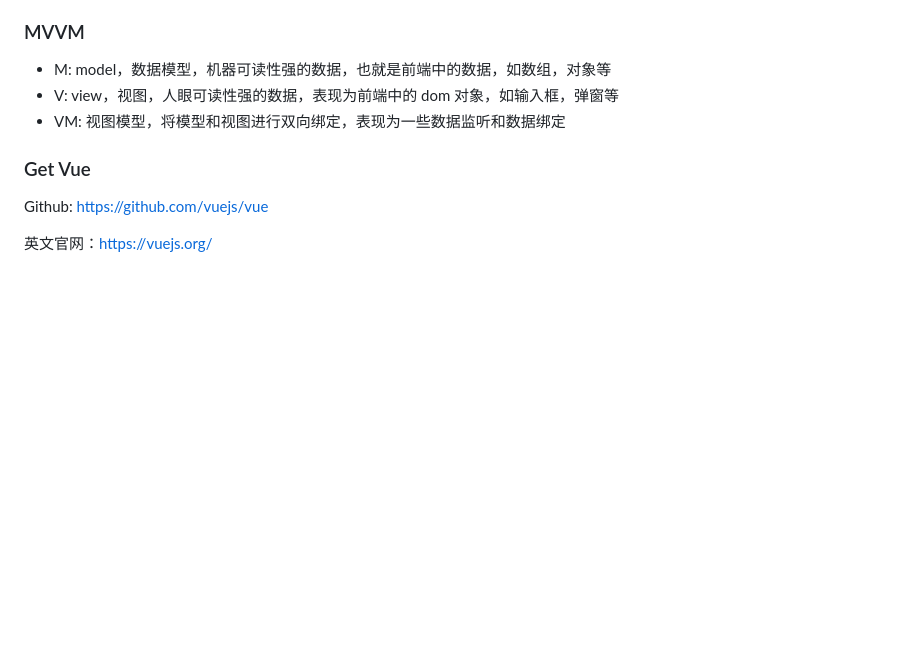
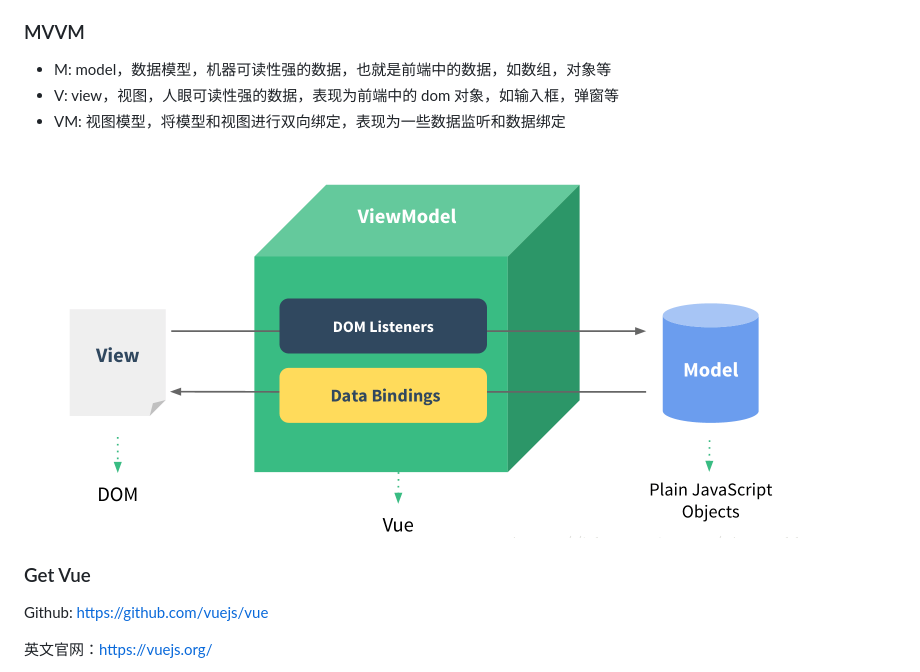
Before and after one commit to chengkj99/vue-learn, a Markdown page: 01/README.md, the part around the change. Rendered like a GitHub page; pictures changed too: utils/bind.png (added); blank space fills up the shorter version.

```diff
--- a/01/README.md
+++ b/01/README.md
@@ -14,6 +14,8 @@
 * M: model，数据模型，机器可读性强的数据，也就是前端中的数据，如数组，对象等
 * V: view，视图，人眼可读性强的数据，表现为前端中的 dom 对象，如输入框，弹窗等
 * VM: 视图模型，将模型和视图进行双向绑定，表现为一些数据监听和数据绑定
+
+![双向绑定](../utils/bind.png)
 
 ### Get Vue
 
```
Also changed, not shown: 1 other file.
